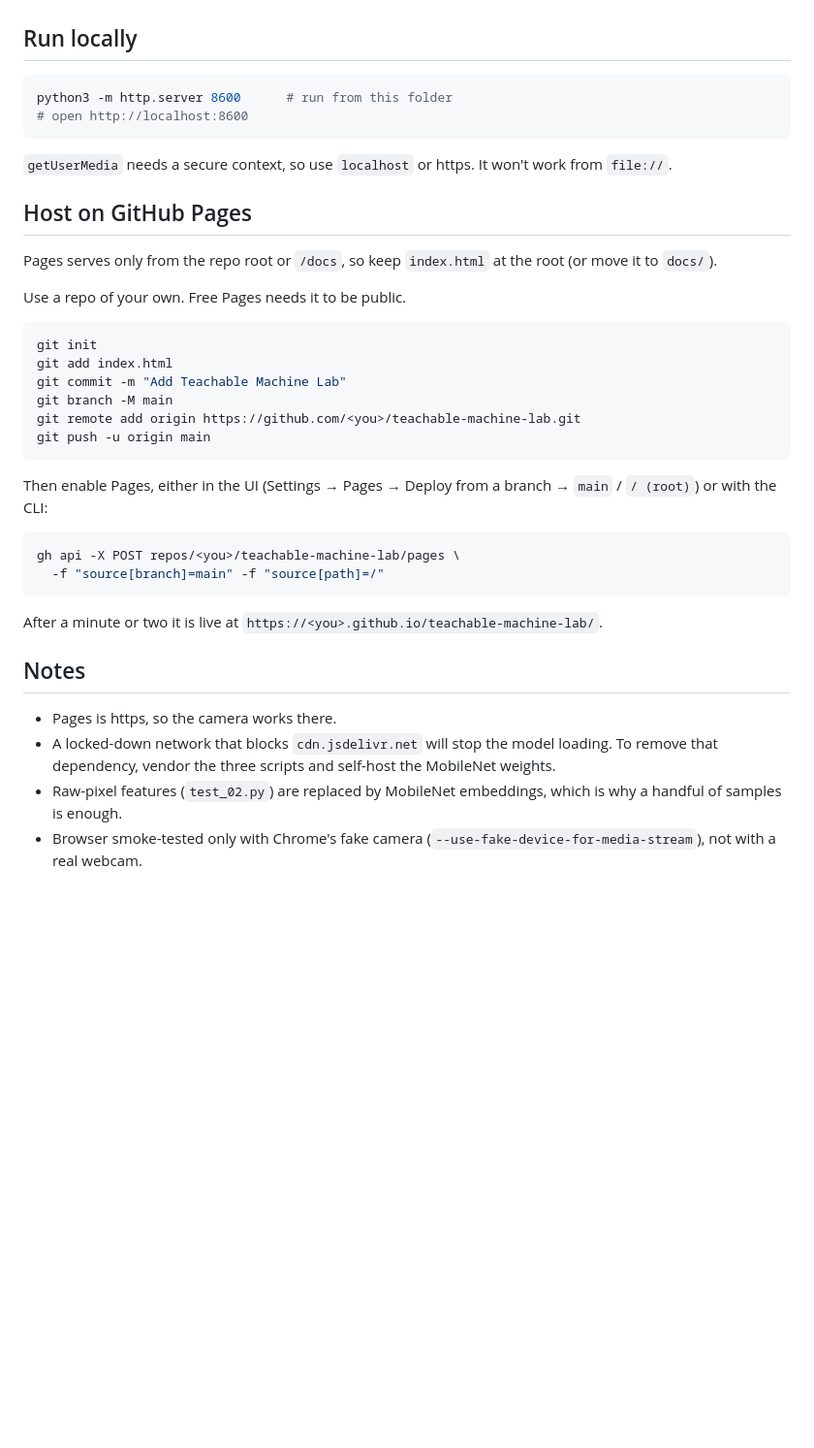
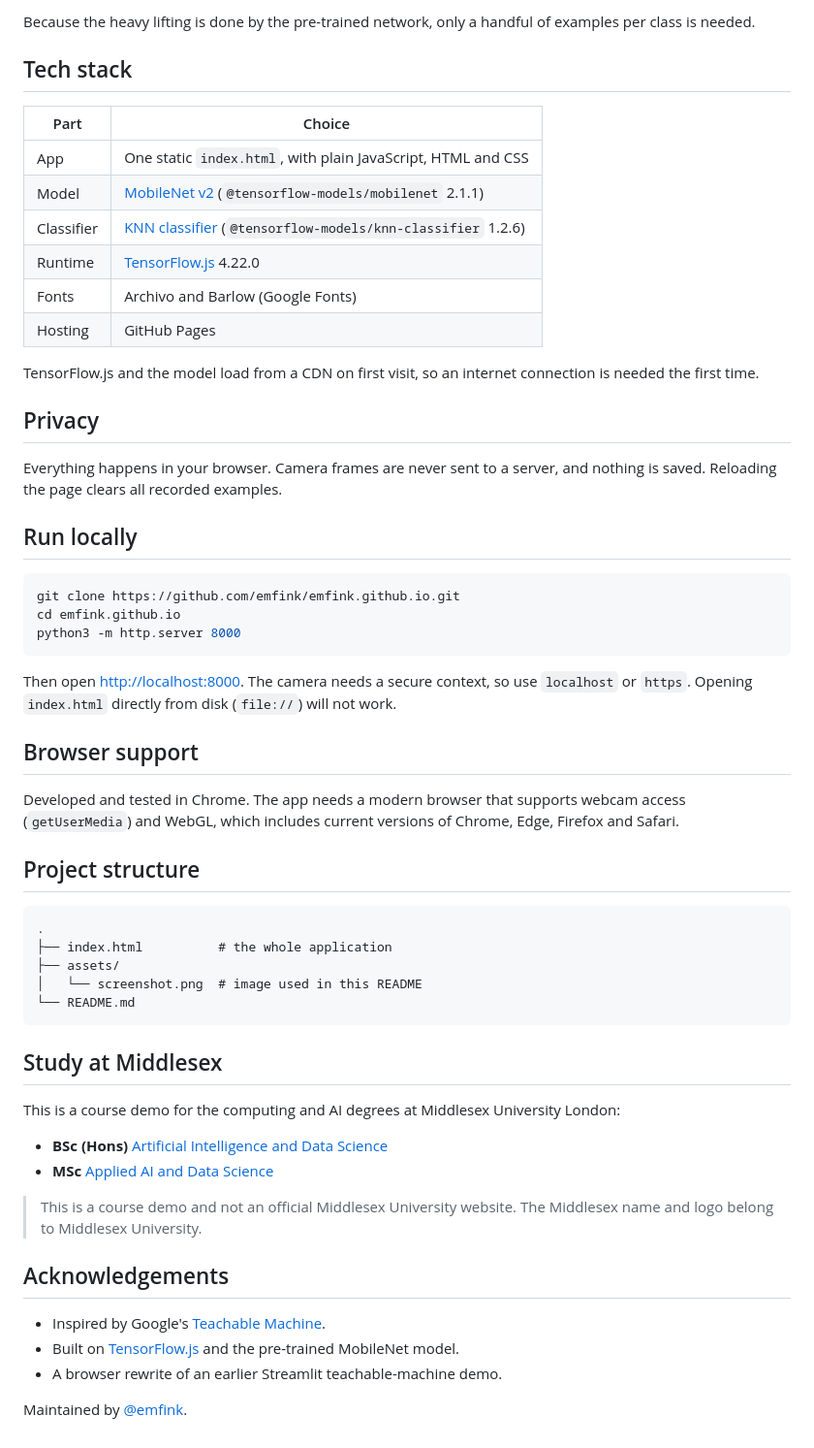
Before and after one commit to emfink/emfink.github.io, a Markdown page: README.md, the part around one of its changes. Shown at 97% size. GitHub-like rendering; blank space fills up the shorter version.

````diff
--- a/README.md
+++ b/README.md
@@ -6,40 +71,59 @@ A static, client-side rewrite of the `test_02.py` teachable-machine idea. It is
+Because the heavy lifting is done by the pre-trained network, only a handful of examples per class is needed.
+
+## Tech stack
+
+| Part | Choice |
+| --- | --- |
+| App | One static `index.html`, with plain JavaScript, HTML and CSS |
+| Model | [MobileNet v2](https://github.com/tensorflow/tfjs-models/tree/master/mobilenet) (`@tensorflow-models/mobilenet` 2.1.1) |
+| Classifier | [KNN classifier](https://github.com/tensorflow/tfjs-models/tree/master/knn-classifier) (`@tensorflow-models/knn-classifier` 1.2.6) |
+| Runtime | [TensorFlow.js](https://www.tensorflow.org/js) 4.22.0 |
+| Fonts | Archivo and Barlow (Google Fonts) |
+| Hosting | GitHub Pages |
+
+TensorFlow.js and the model load from a CDN on first visit, so an internet connection is needed the first time.
+
+## Privacy
+
+Everything happens in your browser. Camera frames are never sent to a server, and nothing is saved. Reloading the page clears all recorded examples.
 
 ## Run locally
 
 ```bash
-python3 -m http.server 8600      # run from this folder
-# open http://localhost:8600
+git clone https://github.com/emfink/emfink.github.io.git
+cd emfink.github.io
+python3 -m http.server 8000
 ```
 
-`getUserMedia` needs a secure context, so use `localhost` or https. It won't work from `file://`.
+Then open <http://localhost:8000>. The camera needs a secure context, so use `localhost` or `https`. Opening `index.html` directly from disk (`file://`) will not work.
 
-## Host on GitHub Pages
+## Browser support
 
-Pages serves only from the repo root or `/docs`, so keep `index.html` at the root (or move it to `docs/`).
+Developed and tested in Chrome. The app needs a modern browser that supports webcam access (`getUserMedia`) and WebGL, which includes current versions of Chrome, Edge, Firefox and Safari.
 
-Use a repo of your own. Free Pages needs it to be public.
+## Project structure
 
-```bash
-git init
-git add index.html
-git commit -m "Add Teachable Machine Lab"
-git branch -M main
-git remote add origin https://github.com/<you>/teachable-machine-lab.git
-git push -u origin main
+```text
+.
+├── index.html          # the whole application
+├── assets/
+│   └── screenshot.png  # image used in this README
+└── README.md
 ```
 
-Then enable Pages, either in the UI (Settings → Pages → Deploy from a branch → `main` / `/ (root)`) or with the CLI:
+## Study at Middlesex
 
-```bash
-gh api -X POST repos/<you>/teachable-machine-lab/pages \
-  -f "source[branch]=main" -f "source[path]=/"
-```
+This is a course demo for the computing and AI degrees at Middlesex University London:
 
-After a minute or two it is live at `https://<you>.github.io/teachable-machine-lab/`.
+- **BSc (Hons)** [Artificial Intelligence and Data Science](https://www.mdx.ac.uk/courses/undergraduate/artificial-intelligence-and-data-science-bsc-honours/)
+- **MSc** [Applied AI and Data Science](https://www.mdx.ac.uk/courses/postgraduate/applied-ai-and-data-science-msc/)
 
-## Notes
+> This is a course demo and not an official Middlesex University website. The Middlesex name and logo belong to Middlesex University.
 
-- Pages is https, so the camera works there.
-- A locked-down network that blocks `cdn.jsdelivr.net` will stop the model loading. To remove that dependency, vendor the three scripts and self-host the MobileNet weights.
-- Raw-pixel features (`test_02.py`) are replaced by MobileNet embeddings, which is why a handful of samples is enough.
-- Browser smoke-tested only with Chrome's fake camera (`--use-fake-device-for-media-stream`), not with a real webcam.
+## Acknowledgements
+
+- Inspired by Google's [Teachable Machine](https://teachablemachine.withgoogle.com/).
+- Built on [TensorFlow.js](https://www.tensorflow.org/js) and the pre-trained MobileNet model.
+- A browser rewrite of an earlier Streamlit teachable-machine demo.
+
+Maintained by [@emfink](https://github.com/emfink).
````
Also changed, not shown: other parts of README.md (+67 -2 lines), assets/screenshot.png (added).
